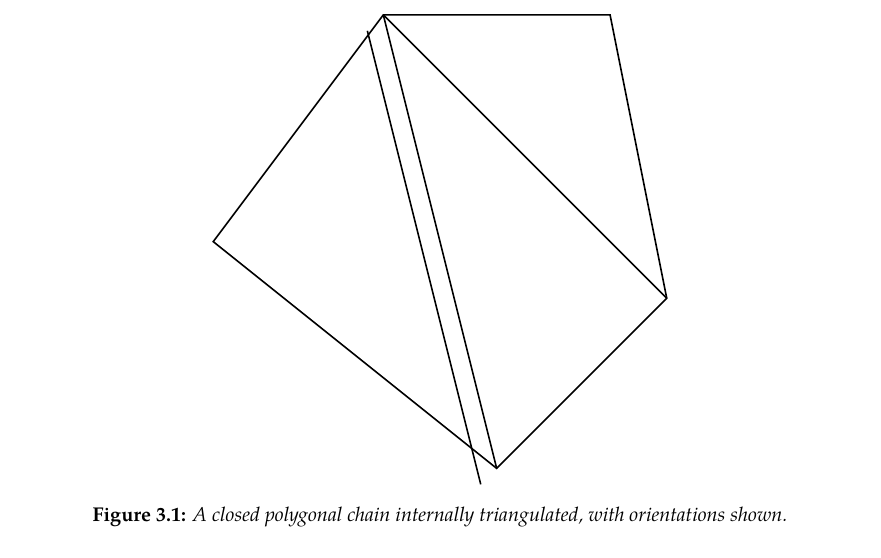
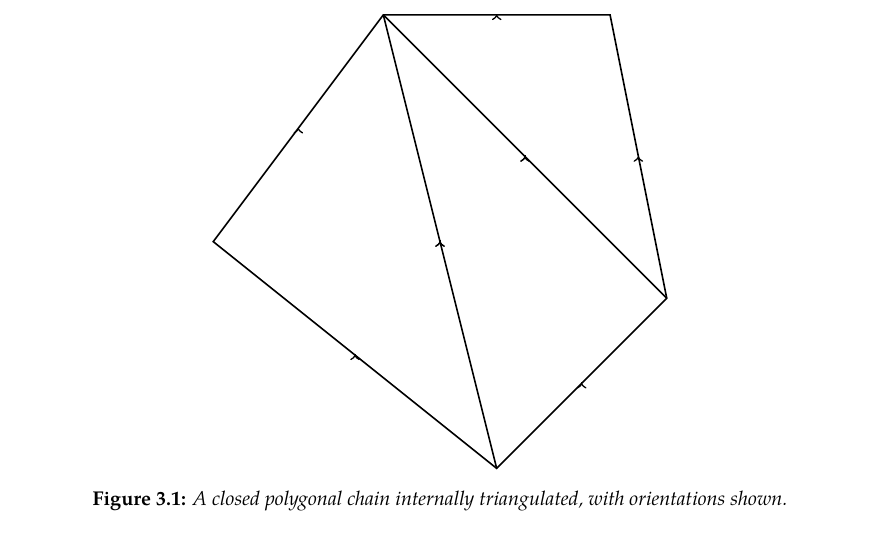
Before and after one commit to slipperking/complex-analysis-latex, a LaTeX document (main.tex): part of page 19 of 19, cut so that both start at the same text. Compiled offline with pdfLaTeX.

Commit message:
overleaf_to_git (Thu May 22 13:15:32 2025 -0700): update main.tex from r3528 to r3537

```diff
--- a/main.tex
+++ b/main.tex
@@ -2,6 +2,7 @@
 \usepackage[utf8]{inputenc}
 \usepackage{parskip}
 \usepackage{tikz}
+\usetikzlibrary{calc}
 \usepackage[italicdiff]{physics}
 \usepackage{mathtools}
 \usepackage{amssymb}
@@ -467,8 +469,31 @@ When Cauchy famously published \autoref{thm:cauchyintegralformula} and \autoref{
             \coordinate (E) at (3, 8);
             \draw[black, thick] (A) -- (B) -- (C) -- (D) -- (E) -- cycle;
             \draw[black, thick] (B) -- (E);
-            \draw[black, thick] ([shift = {(-8pt, -8pt)}] B) -- ([shift = {(-8pt, -8pt)}]E);
             \draw[black, thick] (C) -- (E);
+
+\newcommand{\ccwarrow}[2]{
+  % Vector perpendicular to side
+  \path let \p1 = ($(#2)-(#1)$), \n1 = {veclen(\x1,\y1)},
+             \p2 = ({-\y1/\n1}, {\x1/\n1}) % Unit normal vector (left-hand rule)
+  in coordinate (Start) at ($(#1)!0.5!(#2) + ({\x2*\offset}, {\y2*\offset})$)
+     coordinate (End) at   ($(#2)!0.5!(#1) + ({\x2*\offset}, {\y2*\offset})$);
+  \draw[->, thick] (Start) -- (End);
+}
+
+% Triangle BCE (CCW: B -> C -> E)
+\ccwarrow{B}{C}
+\ccwarrow{C}{E}
+\ccwarrow{E}{B}
+
+% Triangle CDE (CCW: C -> D -> E)
+\ccwarrow{C}{D}
+\ccwarrow{D}{E}
+\ccwarrow{E}{C}
+
+% Triangle ABE (CCW: A -> B -> E)
+\ccwarrow{A}{B}
+\ccwarrow{B}{E}
+\ccwarrow{E}{A}
         \end{tikzpicture}
         \caption{A closed polygonal chain internally triangulated, with orientations shown.}
         \label{fig:enter-label}
```
Also changed, not shown: main.tex (1 more changed lines).
